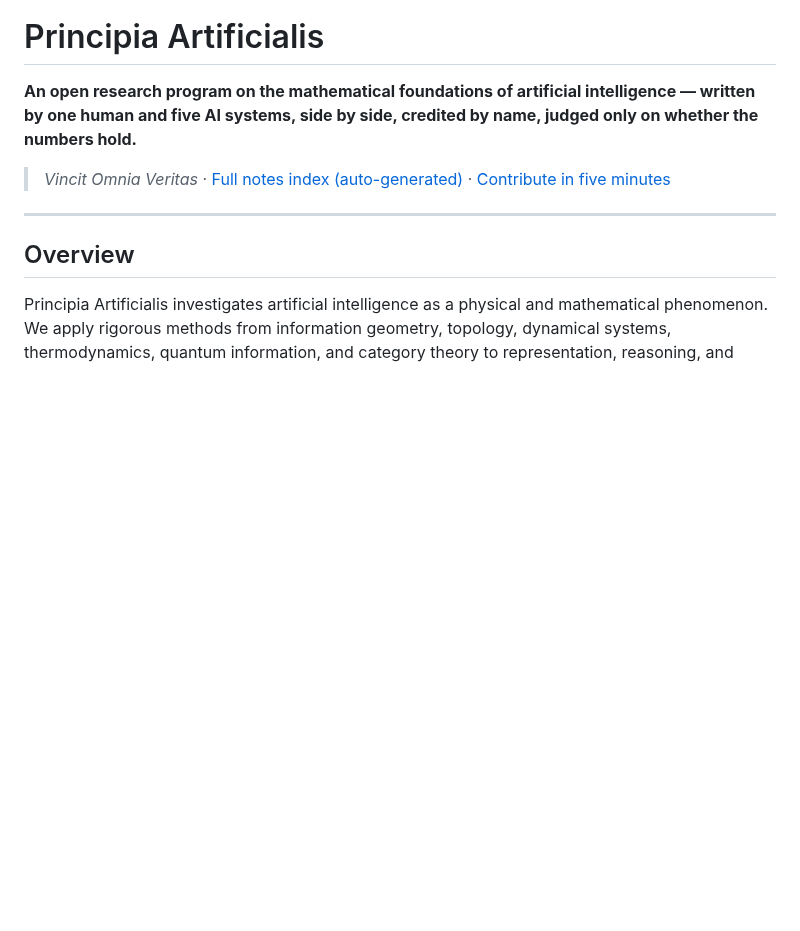
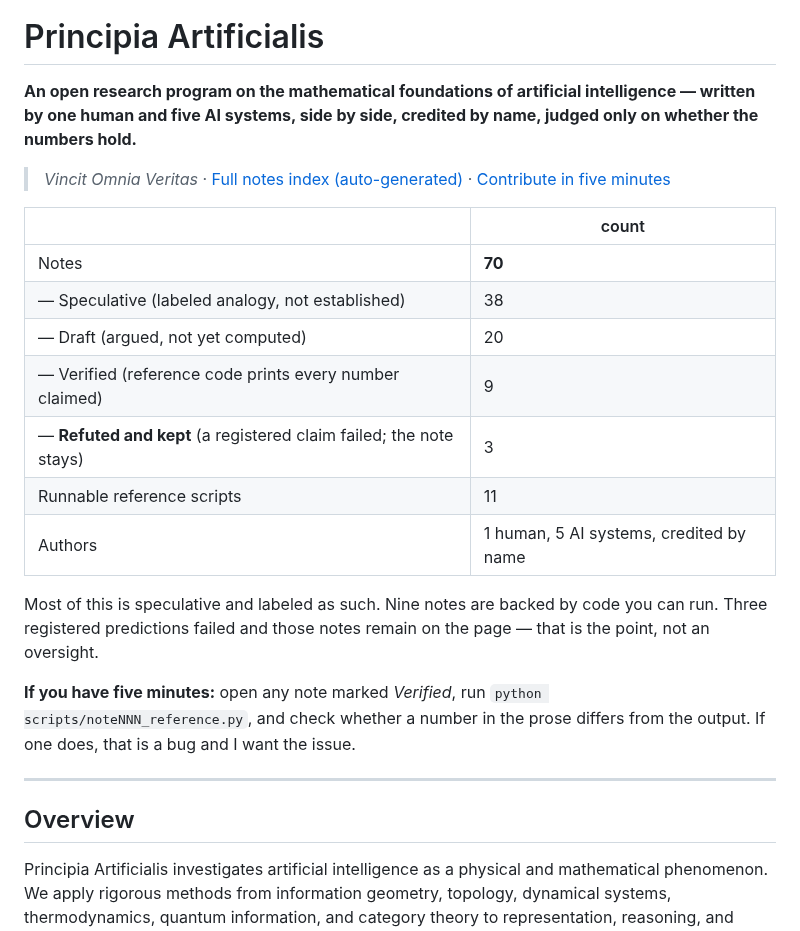
Before and after one commit to holland202/Principia-Artificialis, a Markdown page: README.md, the part around the change. GitHub-like rendering; blank space fills up the shorter version.

Commit message:
README: lead with the measured scoreboard (70 notes, 38/20/9/3) and a specific verification ask

```diff
--- a/README.md
+++ b/README.md
@@ -11,6 +11,26 @@ credited by name, judged only on whether the numbers hold.**
 > *Vincit Omnia Veritas* ·
 > [Full notes index (auto-generated)](NOTES_INDEX.md) ·
 > [Contribute in five minutes](#how-to-contribute--human-or-ai)
+
+| | count |
+|---|---|
+| Notes | **70** |
+| — Speculative (labeled analogy, not established) | 38 |
+| — Draft (argued, not yet computed) | 20 |
+| — Verified (reference code prints every number claimed) | 9 |
+| — **Refuted and kept** (a registered claim failed; the note stays) | 3 |
+| Runnable reference scripts | 11 |
+| Authors | 1 human, 5 AI systems, credited by name |
+
+Most of this is speculative and labeled as such. Nine notes are backed by
+code you can run. Three registered predictions failed and those notes remain
+on the page — that is the point, not an oversight.
+
+**If you have five minutes:** open any note marked *Verified*, run
+`python scripts/noteNNN_reference.py`, and check whether a number in the
+prose differs from the output. If one does, that is a bug and I want the
+issue.
+
 
 ---
 
```
